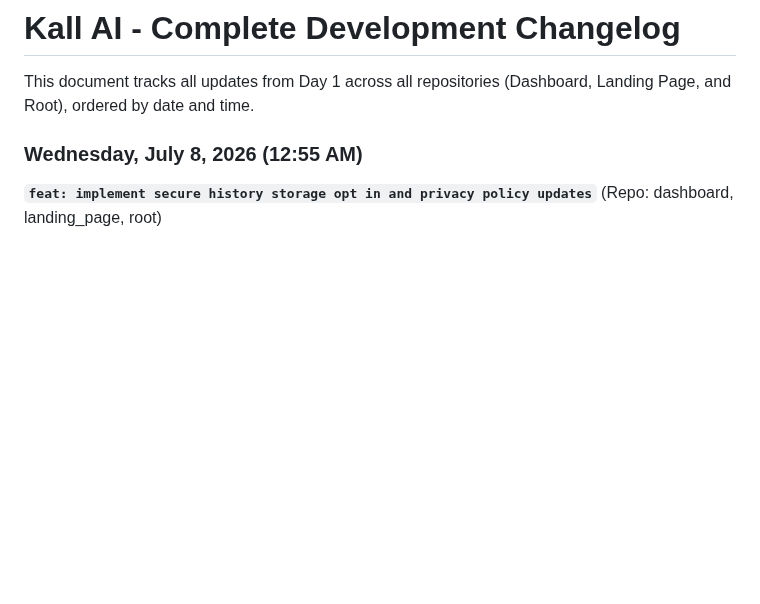
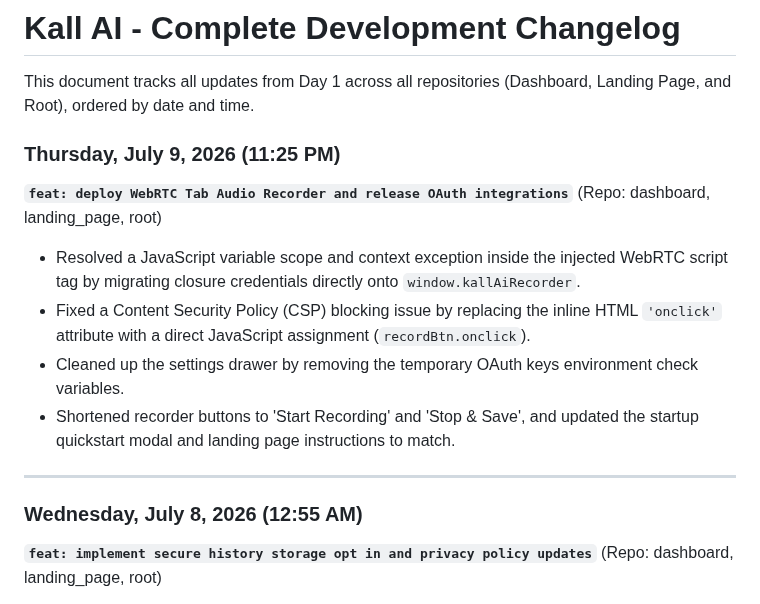
Before and after one commit to AItools-guru/AItools-guru, a Markdown page: Kall-AI-workspace/CHANGELOG.md, the part around the change. GitHub-like rendering; blank space fills up the shorter version.

Commit message:
docs(root): update CHANGELOG.md for WebRTC release notes

```diff
--- a/Kall-AI-workspace/CHANGELOG.md
+++ b/Kall-AI-workspace/CHANGELOG.md
@@ -1,6 +1,15 @@
 # Kall AI - Complete Development Changelog
 
 This document tracks all updates from Day 1 across all repositories (Dashboard, Landing Page, and Root), ordered by date and time.
+
+### Thursday, July 9, 2026 (11:25 PM)
+**`feat: deploy WebRTC Tab Audio Recorder and release OAuth integrations`** (Repo: dashboard, landing_page, root)
+* Resolved a JavaScript variable scope and context exception inside the injected WebRTC script tag by migrating closure credentials directly onto `window.kallAiRecorder`.
+* Fixed a Content Security Policy (CSP) blocking issue by replacing the inline HTML `'onclick'` attribute with a direct JavaScript assignment (`recordBtn.onclick`).
+* Cleaned up the settings drawer by removing the temporary OAuth keys environment check variables.
+* Shortened recorder buttons to 'Start Recording' and 'Stop & Save', and updated the startup quickstart modal and landing page instructions to match.
+
+---
 
 ### Wednesday, July 8, 2026 (12:55 AM)
 **`feat: implement secure history storage opt in and privacy policy updates`** (Repo: dashboard, landing_page, root)
```
